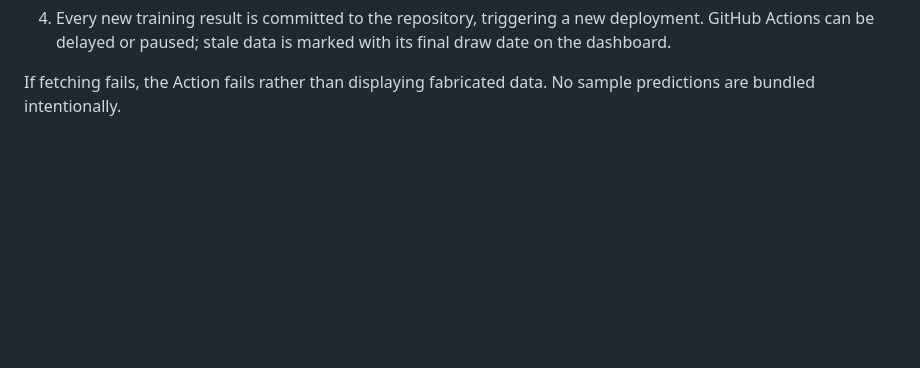
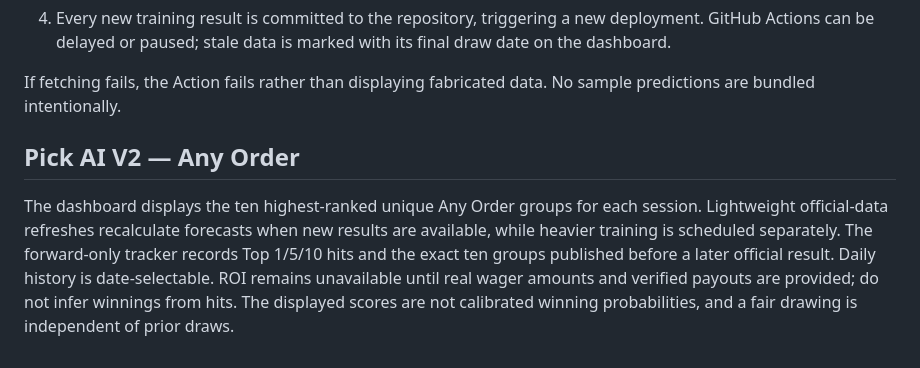
Before and after one commit to dakhilram/pick3-ai, a Markdown page: README.md, the part around the change. Drawn GitHub-style; blank space fills up the shorter version.

Commit message:
Document V2 Any Order dashboard, live scoring and ROI limitation

```diff
--- a/README.md
+++ b/README.md
@@ -52,3 +52,7 @@ Open http://localhost:8000. Training downloads all four official CSVs; an intern
 4. Every new training result is committed to the repository, triggering a new deployment. GitHub Actions can be delayed or paused; stale data is marked with its final draw date on the dashboard.
 
 If fetching fails, the Action fails rather than displaying fabricated data. No sample predictions are bundled intentionally.
+
+## Pick AI V2 — Any Order
+
+The dashboard displays the ten highest-ranked unique Any Order groups for each session. Lightweight official-data refreshes recalculate forecasts when new results are available, while heavier training is scheduled separately. The forward-only tracker records Top 1/5/10 hits and the exact ten groups published before a later official result. Daily history is date-selectable. ROI remains unavailable until real wager amounts and verified payouts are provided; do not infer winnings from hits. The displayed scores are not calibrated winning probabilities, and a fair drawing is independent of prior draws.
```
